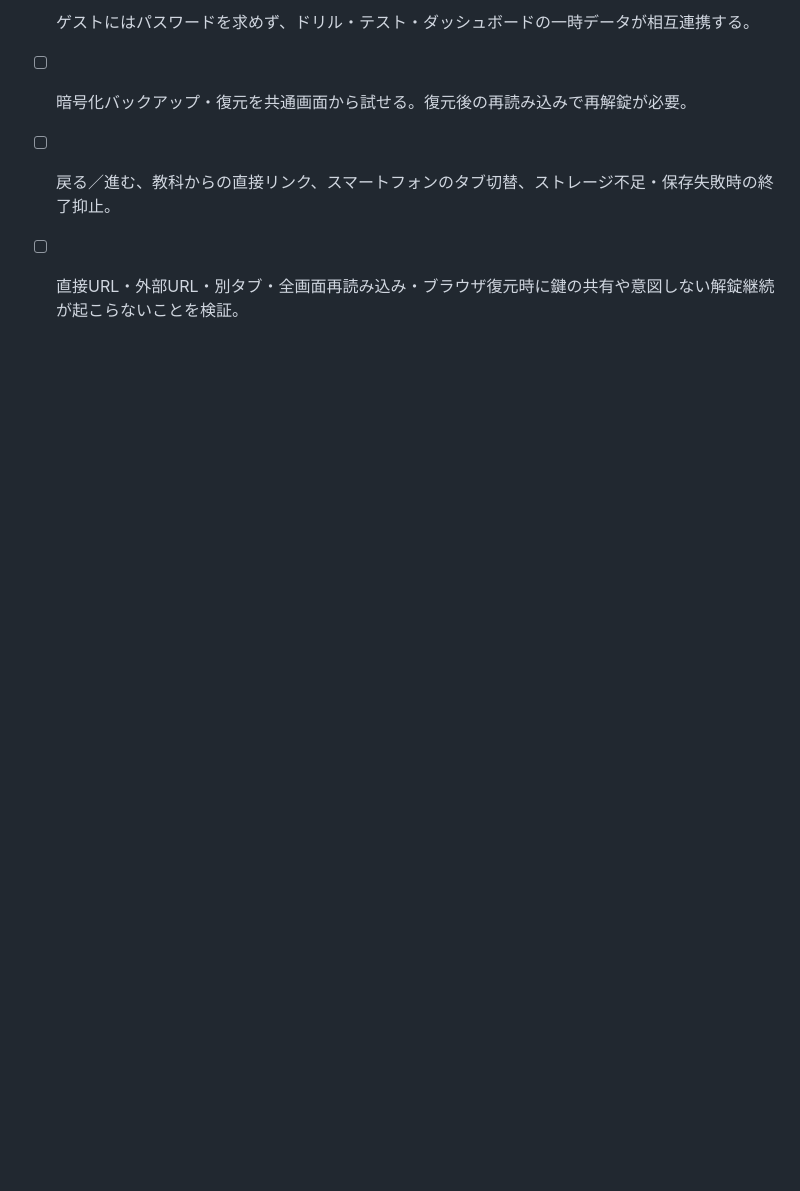
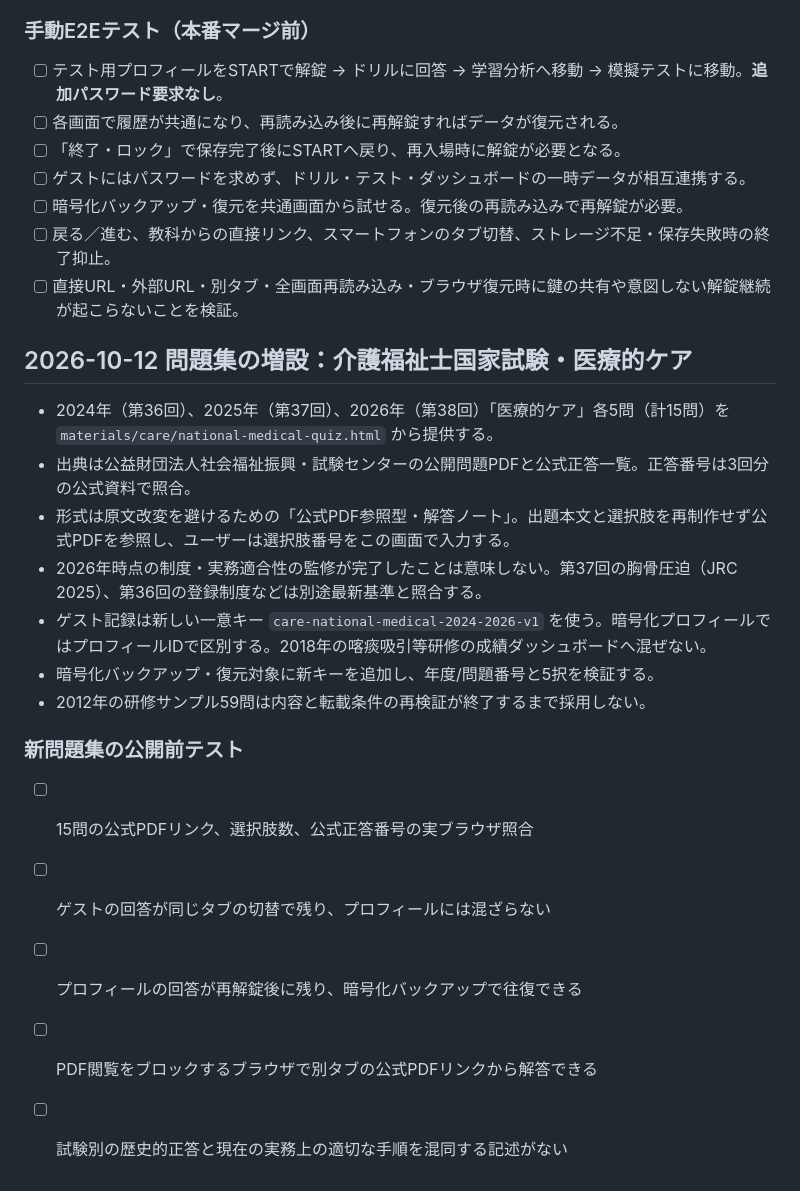
Before and after one commit to wontonsaporia/teaching-portal, a Markdown page: docs/v2-architecture.md, the part around the change. GitHub-like rendering; blank space fills up the shorter version.

Commit message:
Document official exam companion scope, eras, provenance and release checks

```diff
--- a/docs/v2-architecture.md
+++ b/docs/v2-architecture.md
@@ -68,3 +68,20 @@
 - [ ] 暗号化バックアップ・復元を共通画面から試せる。復元後の再読み込みで再解錠が必要。
 - [ ] 戻る／進む、教科からの直接リンク、スマートフォンのタブ切替、ストレージ不足・保存失敗時の終了抑止。
 - [ ] 直接URL・外部URL・別タブ・全画面再読み込み・ブラウザ復元時に鍵の共有や意図しない解錠継続が起こらないことを検証。
+
+## 2026-10-12 問題集の増設：介護福祉士国家試験・医療的ケア
+
+- 2024年（第36回）、2025年（第37回）、2026年（第38回）「医療的ケア」各5問（計15問）を `materials/care/national-medical-quiz.html` から提供する。
+- 出典は公益財団法人社会福祉振興・試験センターの公開問題PDFと公式正答一覧。正答番号は3回分の公式資料で照合。
+- 形式は原文改変を避けるための「公式PDF参照型・解答ノート」。出題本文と選択肢を再制作せず公式PDFを参照し、ユーザーは選択肢番号をこの画面で入力する。
+- 2026年時点の制度・実務適合性の監修が完了したことは意味しない。第37回の胸骨圧迫（JRC 2025）、第36回の登録制度などは別途最新基準と照合する。
+- ゲスト記録は新しい一意キー `care-national-medical-2024-2026-v1` を使う。暗号化プロフィールではプロフィールIDで区別する。2018年の喀痰吸引等研修の成績ダッシュボードへ混ぜない。
+- 暗号化バックアップ・復元対象に新キーを追加し、年度/問題番号と5択を検証する。
+- 2012年の研修サンプル59問は内容と転載条件の再検証が終了するまで採用しない。
+
+### 新問題集の公開前テスト
+- [ ] 15問の公式PDFリンク、選択肢数、公式正答番号の実ブラウザ照合
+- [ ] ゲストの回答が同じタブの切替で残り、プロフィールには混ざらない
+- [ ] プロフィールの回答が再解錠後に残り、暗号化バックアップで往復できる
+- [ ] PDF閲覧をブロックするブラウザで別タブの公式PDFリンクから解答できる
+- [ ] 試験別の歴史的正答と現在の実務上の適切な手順を混同する記述がない
```
